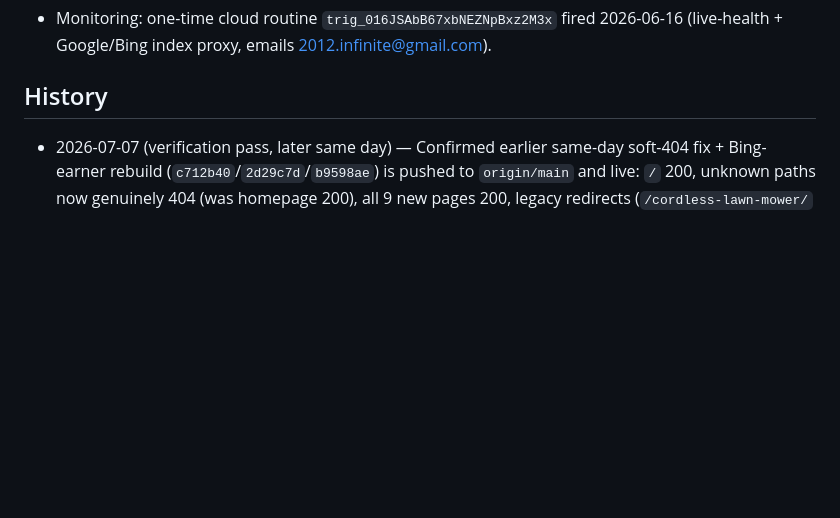
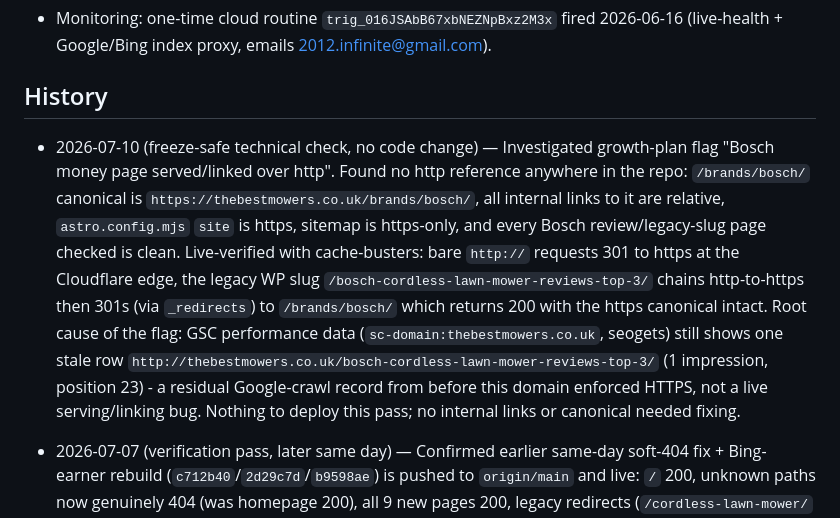
Before and after one commit to sunnyp81/thebestmowers, a Markdown page: CLAUDE.md, the part around the change. GitHub-like rendering; blank space fills up the shorter version.

Commit message:
Brain: verify Bosch money page is https end-to-end, no code fix needed
Co-Authored-By: Claude Fable 5 <noreply@anthropic.com>

```diff
--- a/CLAUDE.md
+++ b/CLAUDE.md
@@ -35,6 +35,8 @@ Verified live Jun 6: flagship 200 + correct `.co.uk` canonical + 9 tagged affili
 
 ## History
 
+- 2026-07-10 (freeze-safe technical check, no code change) — Investigated growth-plan flag "Bosch money page served/linked over http". Found no http reference anywhere in the repo: `/brands/bosch/` canonical is `https://thebestmowers.co.uk/brands/bosch/`, all internal links to it are relative, `astro.config.mjs` `site` is https, sitemap is https-only, and every Bosch review/legacy-slug page checked is clean. Live-verified with cache-busters: bare `http://` requests 301 to https at the Cloudflare edge, the legacy WP slug `/bosch-cordless-lawn-mower-reviews-top-3/` chains http-to-https then 301s (via `_redirects`) to `/brands/bosch/` which returns 200 with the https canonical intact. Root cause of the flag: GSC performance data (`sc-domain:thebestmowers.co.uk`, seogets) still shows one stale row `http://thebestmowers.co.uk/bosch-cordless-lawn-mower-reviews-top-3/` (1 impression, position 23) - a residual Google-crawl record from before this domain enforced HTTPS, not a live serving/linking bug. Nothing to deploy this pass; no internal links or canonical needed fixing.
+
 - 2026-07-07 (verification pass, later same day) — Confirmed earlier same-day soft-404 fix + Bing-earner rebuild (`c712b40`/`2d29c7d`/`b9598ae`) is pushed to `origin/main` and live: `/` 200, unknown paths now genuinely 404 (was homepage 200), all 9 new pages 200, legacy redirects (`/cordless-lawn-mower/` -> flagship, `/self-propelled-petrol-lawn-mower-slopes-steep-hills/` -> `/petrol-lawn-mowers/self-propelled/`) firing correctly. GSC pull (2026-06-08..07-05) shows the striking-distance pos 10-30 queries are almost all on now-301'd legacy URLs, not live pages, so score improvement depends on Google reprocessing the redirects/soft-404 fix (days-to-weeks), not further code changes this pass. Submitted the 9 new/changed URLs to Bing (`submit_url_batch`, all accepted). No further repo edits made — earlier pass already covered this recovery's highest-ROI fixes.
 - 2026-07-07 — Data-driven optimisation pass (`c712b40`). CRITICAL FIND: no 404.html meant CF Pages SPA-fallback served the homepage with 200 for EVERY unmatched URL (thousands of legacy WP URLs = homepage duplicates, likely suppressing Google sitewide pos 40-90). Added 404.astro (noindex). Bing = the revenue engine (1,924 clicks/2mo vs ~3 Google): repointed mis-targeted legacy 301s (gtech-clm50-review 180 clicks → /reviews/gtech-clm50/ not brand hub; mcgregor-review was → WRONG brand /brands/ego/; 4 homepage dumps → real pages) and built 9 replacement pages for top Bing earners: /cordless-lawn-mowers/lightweight/ ("lightweight lawn mowers" 2,615 Bing impr pos 10, 0 clicks), what-time-legally-mow-lawn, repair-cut-cable, clean-carburettor, grass-cutting-height-chart, lawn-mower-repairs-near-me, flymo-warranty-registration (3.2k navigational impr), brands/spear-jackson (63 clicks), brands/mcgregor (35 clicks). Generic redirect rules /tag/* + /:slug/page/* + /index.php. New URLs submitted to Bing via API post-deploy. WATCH: Bing positions on the repointed URLs; Google recrawl of former soft-404s; /brands/bosch/ pos 46.8 (283 impr) is the first Google striking-distance page. Legacy /sovereign-lawn-mower-review/ (25 Bing clicks) still dumps on /petrol-lawn-mowers/, candidate for a /brands/sovereign/ page next pass.
 
```
